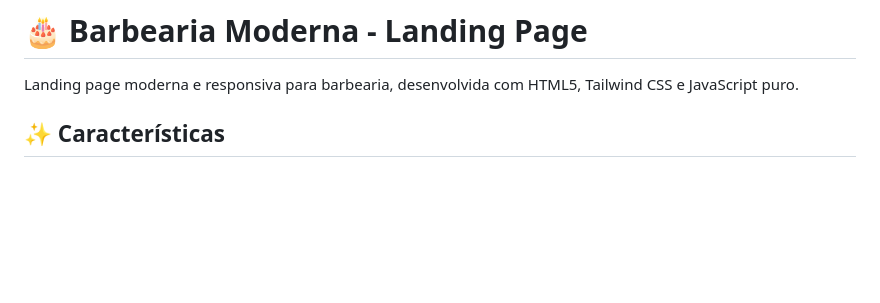
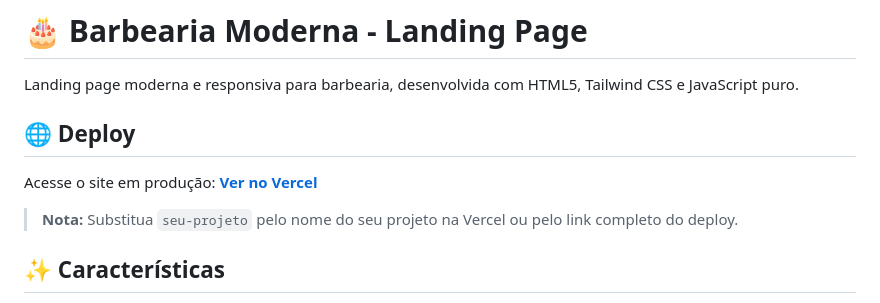
Before and after one commit to wellingtondebrito/landingpage-barberia, a Markdown page: README.md, the part around the change. Drawn GitHub-style; blank space fills up the shorter version.

Commit message:
atualizdo o readme na vercel

```diff
--- a/README.md
+++ b/README.md
@@ -1,6 +1,12 @@
 # 🎂 Barbearia Moderna - Landing Page
 
 Landing page moderna e responsiva para barbearia, desenvolvida com HTML5, Tailwind CSS e JavaScript puro.
+
+## 🌐 Deploy
+
+Acesse o site em produção: **[Ver no Vercel](https://barberia-moderna.vercel.app/)**
+
+> **Nota:** Substitua `seu-projeto` pelo nome do seu projeto na Vercel ou pelo link completo do deploy.
 
 ## ✨ Características
 
```
